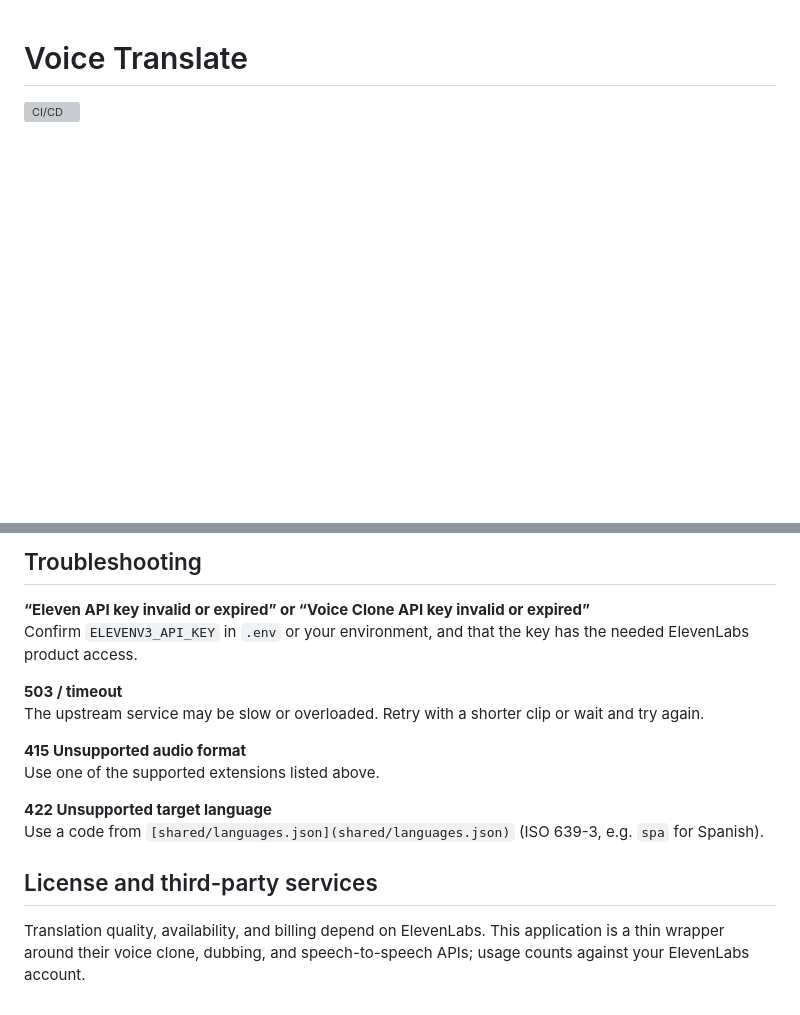
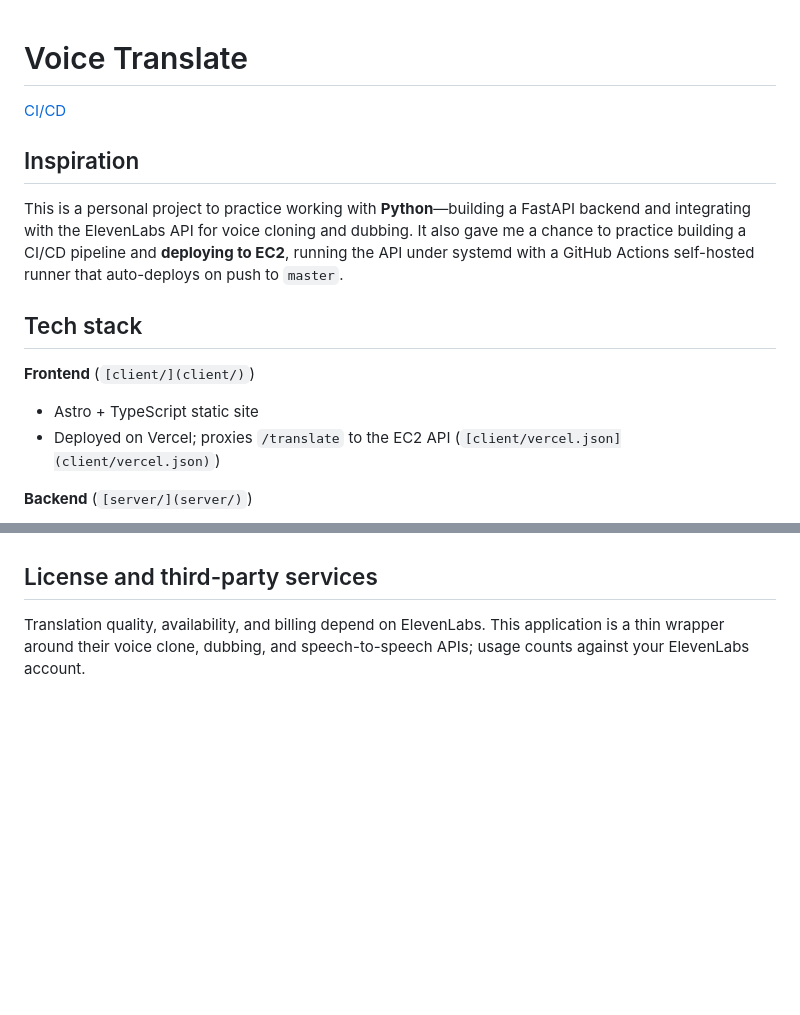
Before and after one commit to ploymahloy/voice-translate, a Markdown page: README.md, 2 parts joined by grey strips. Drawn GitHub-style; blank space fills up the shorter version; grey boxes are pictures that could not be loaded.

```diff
--- a/README.md
+++ b/README.md
@@ -1,3 +1,17 @@
 # Voice Translate
 
-[![CI/CD](https://github.com/ploymahloy/voice-translate/actions/workflows/ci.yml/badge.svg)](https://github.com/ploymahloy/voice-translate/actions/workflows/ci.yml)
+[CI/CD](https://github.com/ploymahloy/voice-translate/actions/workflows/ci.yml)
+
+## Inspiration
+
+This is a personal project to practice working with **Python**—building a FastAPI backend and integrating with the ElevenLabs API for voice cloning and dubbing. It also gave me a chance to practice building a CI/CD pipeline and **deploying to EC2**, running the API under systemd with a GitHub Actions self-hosted runner that auto-deploys on push to `master`.
+
+## Tech stack
+
+**Frontend** (`[client/](client/)`)
+
+- Astro + TypeScript static site
+- Deployed on Vercel; proxies `/translate` to the EC2 API (`[client/vercel.json](client/vercel.json)`)
+
+**Backend** (`[server/](server/)`)
+
@@ -246,17 +164,3 @@ make client-test
-## Troubleshooting
-
-**“Eleven API key invalid or expired” or “Voice Clone API key invalid or expired”**
-Confirm `ELEVENV3_API_KEY` in `.env` or your environment, and that the key has the needed ElevenLabs product access.
-
-**503 / timeout**
-The upstream service may be slow or overloaded. Retry with a shorter clip or wait and try again.
-
-**415 Unsupported audio format**
-Use one of the supported extensions listed above.
-
-**422 Unsupported target language**
-Use a code from `[shared/languages.json](shared/languages.json)` (ISO 639-3, e.g. `spa` for Spanish).
-
 ## License and third-party services
 
 Translation quality, availability, and billing depend on ElevenLabs. This application is a thin wrapper around their voice clone, dubbing, and speech-to-speech APIs; usage counts against your ElevenLabs account.
```
Also changed, not shown: other parts of README.md (+85 -181 lines).
